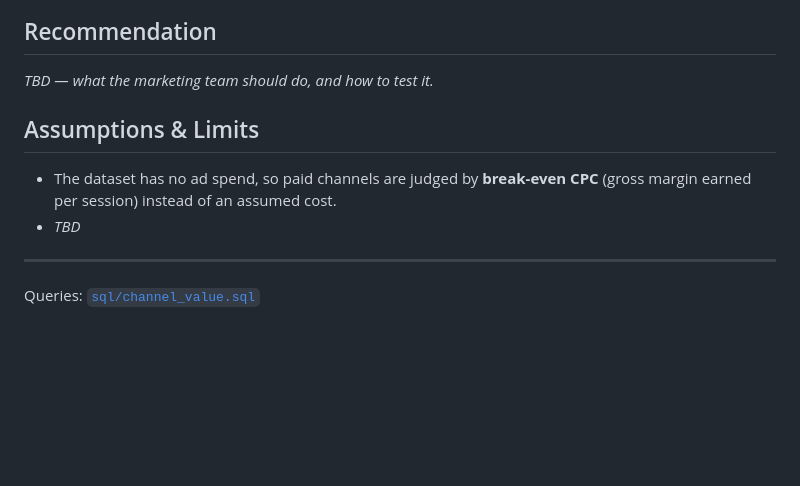
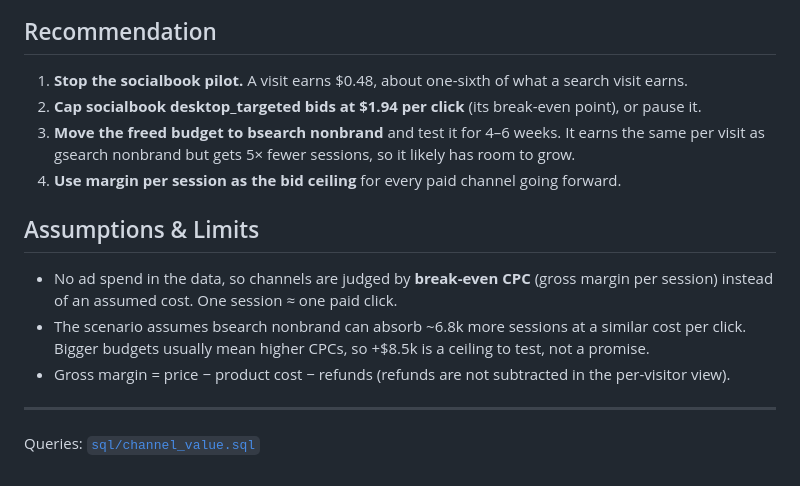
Before and after one commit to gamzerol/analytics-case-studies, a Markdown page: marketing-channel-value/README.md, the part around one of its changes. GitHub-like rendering; blank space fills up the shorter version.

```diff
--- a/marketing-channel-value/README.md
+++ b/marketing-channel-value/README.md
@@ -19,10 +24,17 @@ _TBD — the result expressed in dollars._
 
 ## Recommendation
-_TBD — what the marketing team should do, and how to test it._
+
+1. **Stop the socialbook pilot.** A visit earns $0.48, about one-sixth of what a search visit earns.
+2. **Cap socialbook desktop_targeted bids at $1.94 per click** (its break-even point), or pause it.
+3. **Move the freed budget to bsearch nonbrand** and test it for 4–6 weeks. It earns the same per visit as gsearch nonbrand but gets 5× fewer sessions, so it likely has room to grow.
+4. **Use margin per session as the bid ceiling** for every paid channel going forward.
 
 ## Assumptions & Limits
-- The dataset has no ad spend, so paid channels are judged by **break-even CPC** (gross margin earned per session) instead of an assumed cost.
-- _TBD_
+
+- No ad spend in the data, so channels are judged by **break-even CPC** (gross margin per session) instead of an assumed cost. One session ≈ one paid click.
+- The scenario assumes bsearch nonbrand can absorb ~6.8k more sessions at a similar cost per click. Bigger budgets usually mean higher CPCs, so +$8.5k is a ceiling to test, not a promise.
+- Gross margin = price − product cost − refunds (refunds are not subtracted in the per-visitor view).
 
 ---
+
 Queries: [`sql/channel_value.sql`](sql/channel_value.sql)
```
Also changed, not shown: other parts of marketing-channel-value/README.md (+13 -8 lines), marketing-channel-value/images/chart1_break_even_cpc.png (added), marketing-channel-value/images/chart2_value_per_customer.png (added), marketing-channel-value/images/chart3_reallocation_scenario.png (added), 1 other file.
